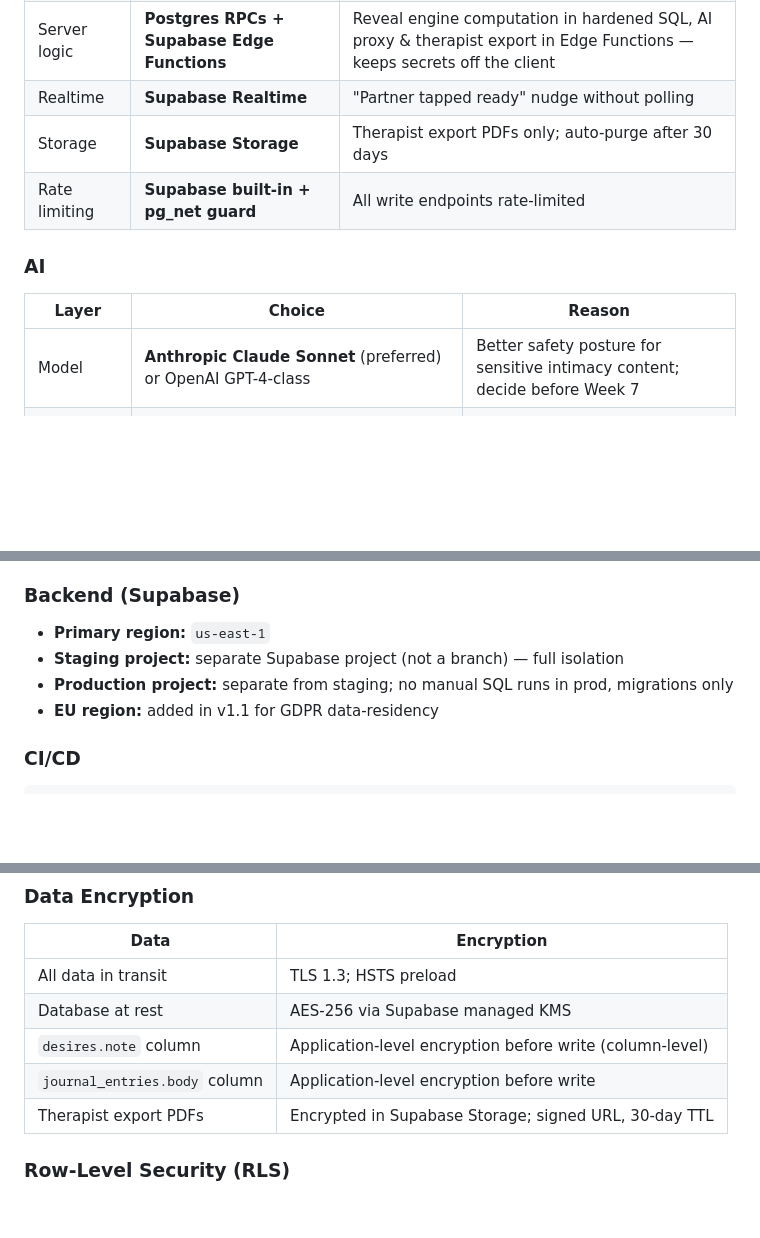
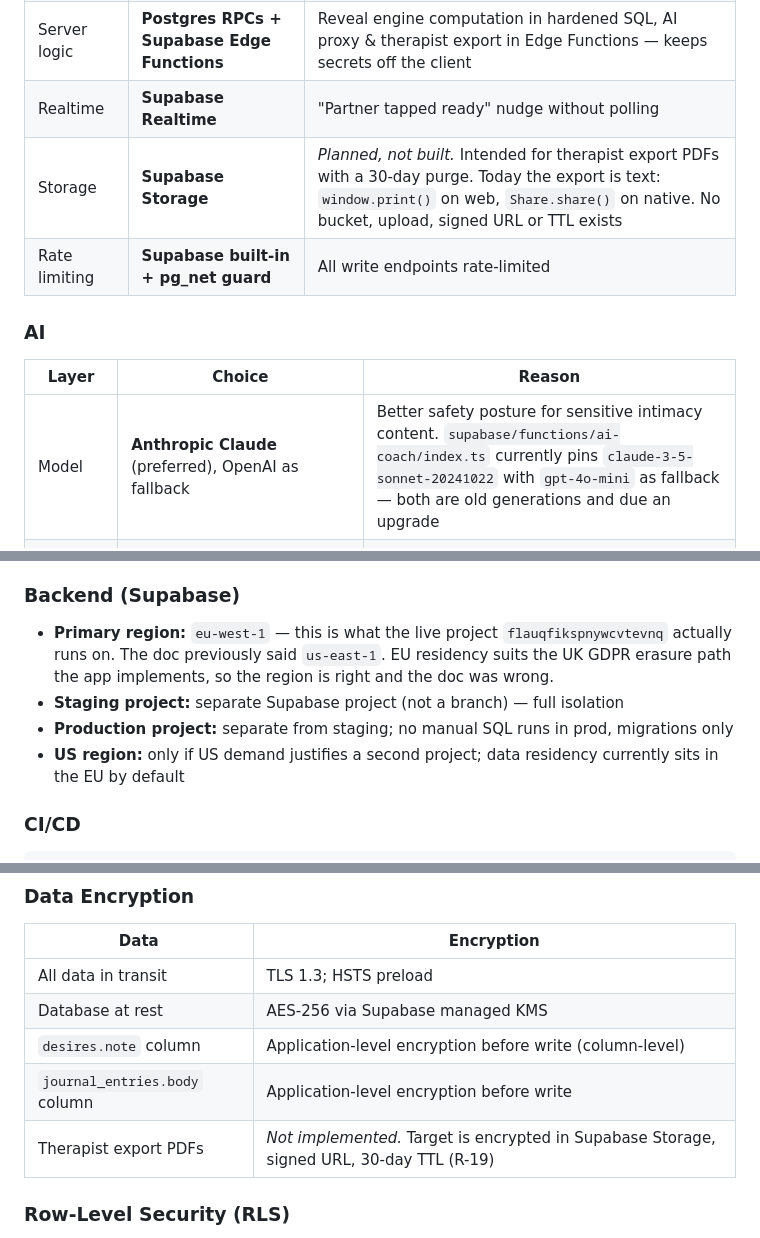
Before and after one commit to Johhnmarshal/YesYas-MVP, a Markdown page: docs/TRD.md, 3 parts joined by grey strips. Drawn GitHub-style; blank space fills up the shorter version.

```diff
--- a/docs/TRD.md
+++ b/docs/TRD.md
@@ -30,14 +30,14 @@
 | Auth | **Supabase Auth** | Email OTP (magic link) + passkeys + session management |
 | Server logic | **Postgres RPCs + Supabase Edge Functions** | Reveal engine computation in hardened SQL, AI proxy & therapist export in Edge Functions — keeps secrets off the client |
 | Realtime | **Supabase Realtime** | "Partner tapped ready" nudge without polling |
-| Storage | **Supabase Storage** | Therapist export PDFs only; auto-purge after 30 days |
+| Storage | **Supabase Storage** | *Planned, not built.* Intended for therapist export PDFs with a 30-day purge. Today the export is text: `window.print()` on web, `Share.share()` on native. No bucket, upload, signed URL or TTL exists |
 | Rate limiting | **Supabase built-in + pg_net guard** | All write endpoints rate-limited |
 
 ### AI
 
 | Layer | Choice | Reason |
 |-------|--------|--------|
-| Model | **Anthropic Claude Sonnet** (preferred) or OpenAI GPT-4-class | Better safety posture for sensitive intimacy content; decide before Week 7 |
+| Model | **Anthropic Claude** (preferred), OpenAI as fallback | Better safety posture for sensitive intimacy content. `supabase/functions/ai-coach/index.ts` currently pins `claude-3-5-sonnet-20241022` with `gpt-4o-mini` as fallback — both are old generations and due an upgrade |
 | Access pattern | **Server-side only** — called from Edge Functions, never from the client | Client never holds API keys |
 | System prompt | Version-controlled in `supabase/functions/ai-coach/system-prompt.ts` | Safety-reviewed before every deploy |
 | Logging | All AI calls logged with hashed user ID to `ai_logs` table | Weekly safety-rubric review |
@@ -85,10 +85,10 @@
 
 ### Backend (Supabase)
 
-- **Primary region:** `us-east-1`
+- **Primary region:** `eu-west-1` — this is what the live project `flauqfikspnywcvtevnq` actually runs on. The doc previously said `us-east-1`. EU residency suits the UK GDPR erasure path the app implements, so the region is right and the doc was wrong.
 - **Staging project:** separate Supabase project (not a branch) — full isolation
 - **Production project:** separate from staging; no manual SQL runs in prod, migrations only
-- **EU region:** added in v1.1 for GDPR data-residency
+- **US region:** only if US demand justifies a second project; data residency currently sits in the EU by default
 
 ### CI/CD
 
@@ -126,7 +126,7 @@ GitHub Actions pipeline:
 | Database at rest | AES-256 via Supabase managed KMS |
 | `desires.note` column | Application-level encryption before write (column-level) |
 | `journal_entries.body` column | Application-level encryption before write |
-| Therapist export PDFs | Encrypted in Supabase Storage; signed URL, 30-day TTL |
+| Therapist export PDFs | *Not implemented.* Target is encrypted in Supabase Storage, signed URL, 30-day TTL (R-19) |
 
 ### Row-Level Security (RLS)
 
```
Also changed, not shown: docs/ROADMAP.md (+13 -9 lines).
